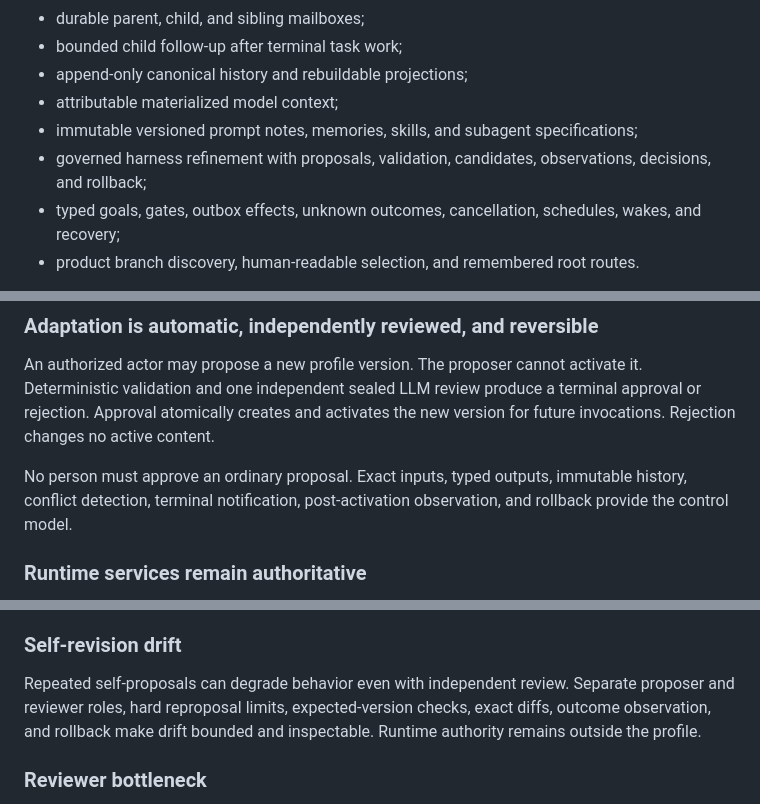
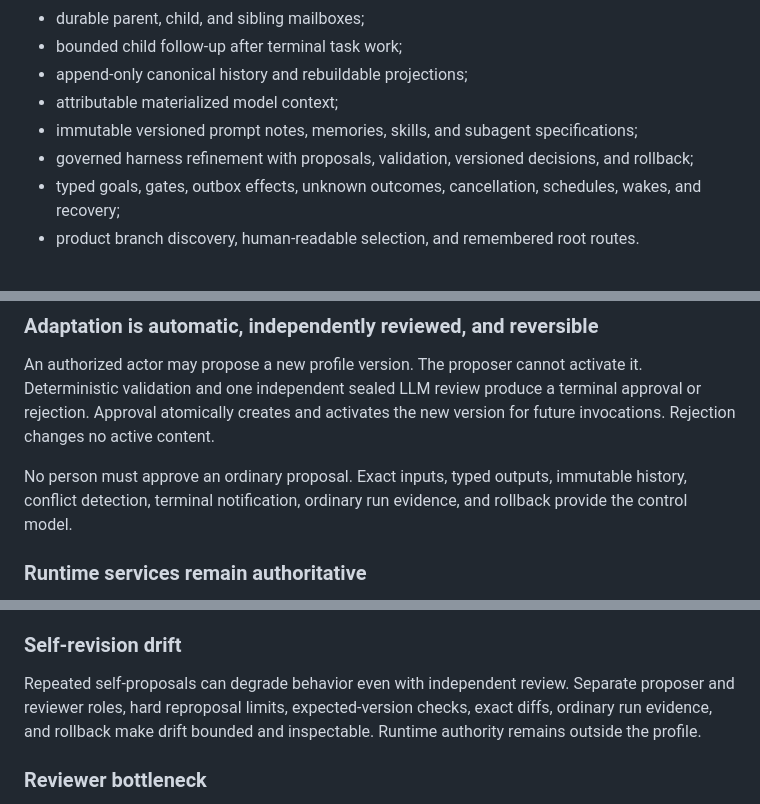
Before and after one commit to kousun12/agencity, a Markdown page: plans/2026-08-08-adaptive-agent-city-plan.md, 3 parts joined by grey strips. GitHub-like rendering.

```diff
--- a/plans/2026-08-08-adaptive-agent-city-plan.md
+++ b/plans/2026-08-08-adaptive-agent-city-plan.md
@@ -92,7 +92,7 @@ The runtime already provides:
 - append-only canonical history and rebuildable projections;
 - attributable materialized model context;
 - immutable versioned prompt notes, memories, skills, and subagent specifications;
-- governed harness refinement with proposals, validation, candidates, observations, decisions, and rollback;
+- governed harness refinement with proposals, validation, versioned decisions, and rollback;
 - typed goals, gates, outbox effects, unknown outcomes, cancellation, schedules, wakes, and recovery;
 - product branch discovery, human-readable selection, and remembered root routes.
 
@@ -183,7 +183,7 @@ Profile versions and activation changes remain attributable. Historical invocati
 
 An authorized actor may propose a new profile version. The proposer cannot activate it. Deterministic validation and one independent sealed LLM review produce a terminal approval or rejection. Approval atomically creates and activates the new version for future invocations. Rejection changes no active content.
 
-No person must approve an ordinary proposal. Exact inputs, typed outputs, immutable history, conflict detection, terminal notification, post-activation observation, and rollback provide the control model.
+No person must approve an ordinary proposal. Exact inputs, typed outputs, immutable history, conflict detection, terminal notification, ordinary run evidence, and rollback provide the control model.
 
 ### Runtime services remain authoritative
 
@@ -942,7 +963,7 @@ A proposal may attempt to instruct the reviewer to approve it or ignore policy.
 
 ### Self-revision drift
 
-Repeated self-proposals can degrade behavior even with independent review. Separate proposer and reviewer roles, hard reproposal limits, expected-version checks, exact diffs, outcome observation, and rollback make drift bounded and inspectable. Runtime authority remains outside the profile.
+Repeated self-proposals can degrade behavior even with independent review. Separate proposer and reviewer roles, hard reproposal limits, expected-version checks, exact diffs, ordinary run evidence, and rollback make drift bounded and inspectable. Runtime authority remains outside the profile.
 
 ### Reviewer bottleneck
 
```
Also changed, not shown: other parts of plans/2026-08-08-adaptive-agent-city-plan.md (+37 -16 lines).
